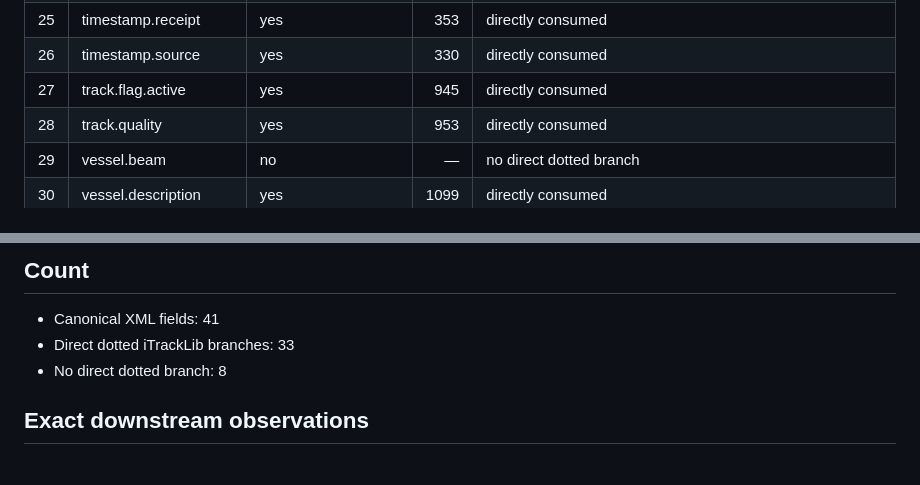
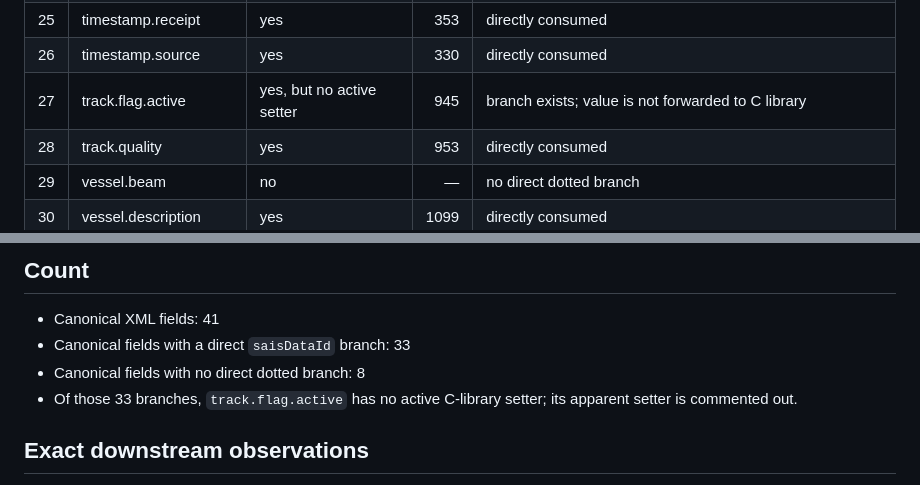
Before and after one commit to XaviourZone/validation-docker, a Markdown page: docs/itracklib-41-audit.md, 2 parts joined by grey strips. Drawn GitHub-style.

Commit message:
Correct iTrackLib audit classification for track active

```diff
--- a/docs/itracklib-41-audit.md
+++ b/docs/itracklib-41-audit.md
@@ -32,7 +32,7 @@ This matrix records the direct dotted XML-field branches currently found by sear
 | 24 | sys.track.number | no | — | no direct dotted branch |
 | 25 | timestamp.receipt | yes | 353 | directly consumed |
 | 26 | timestamp.source | yes | 330 | directly consumed |
-| 27 | track.flag.active | yes | 945 | directly consumed |
+| 27 | track.flag.active | yes, but no active setter | 945 | branch exists; value is not forwarded to C library |
 | 28 | track.quality | yes | 953 | directly consumed |
 | 29 | vessel.beam | no | — | no direct dotted branch |
 | 30 | vessel.description | yes | 1099 | directly consumed |
@@ -51,8 +51,9 @@ This matrix records the direct dotted XML-field branches currently found by sear
 ## Count
 
 - Canonical XML fields: 41
-- Direct dotted iTrackLib branches: 33
-- No direct dotted branch: 8
+- Canonical fields with a direct `saisDataId` branch: 33
+- Canonical fields with no direct dotted branch: 8
+- Of those 33 branches, `track.flag.active` has no active C-library setter; its apparent setter is commented out.
 
 ## Exact downstream observations
 
```
